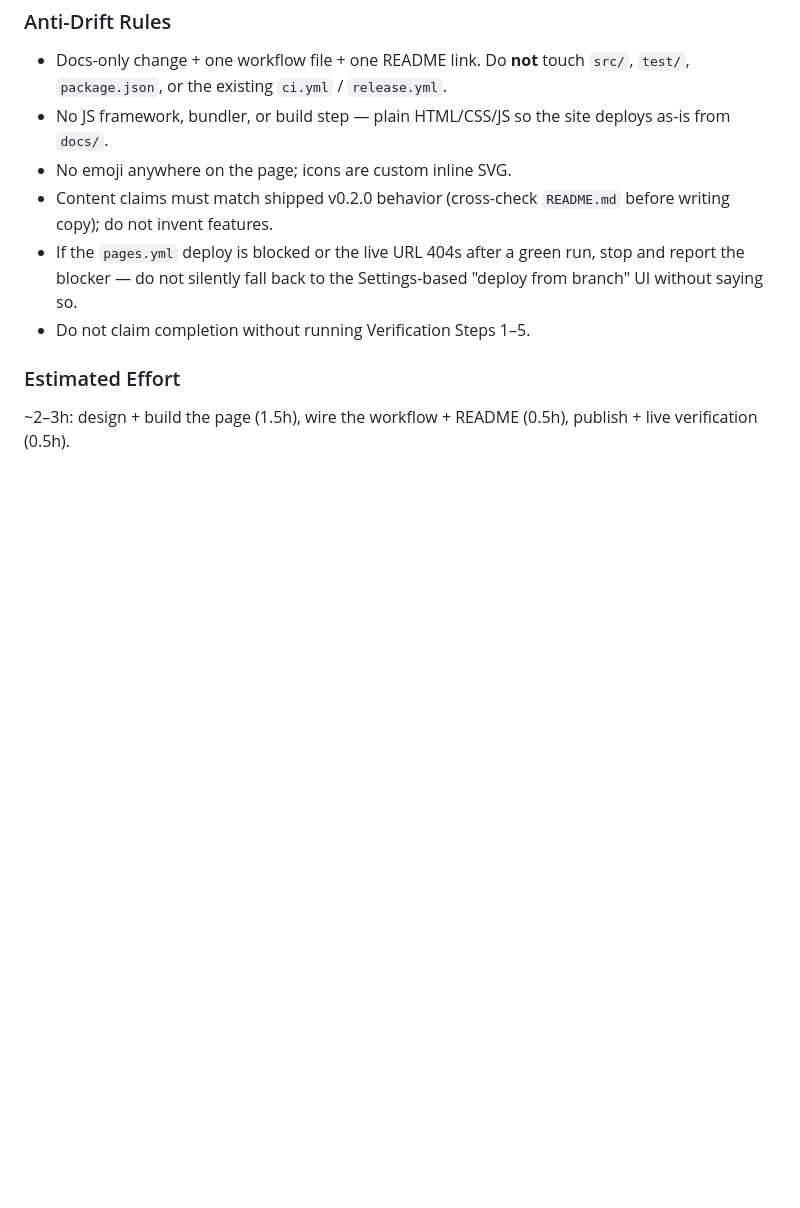
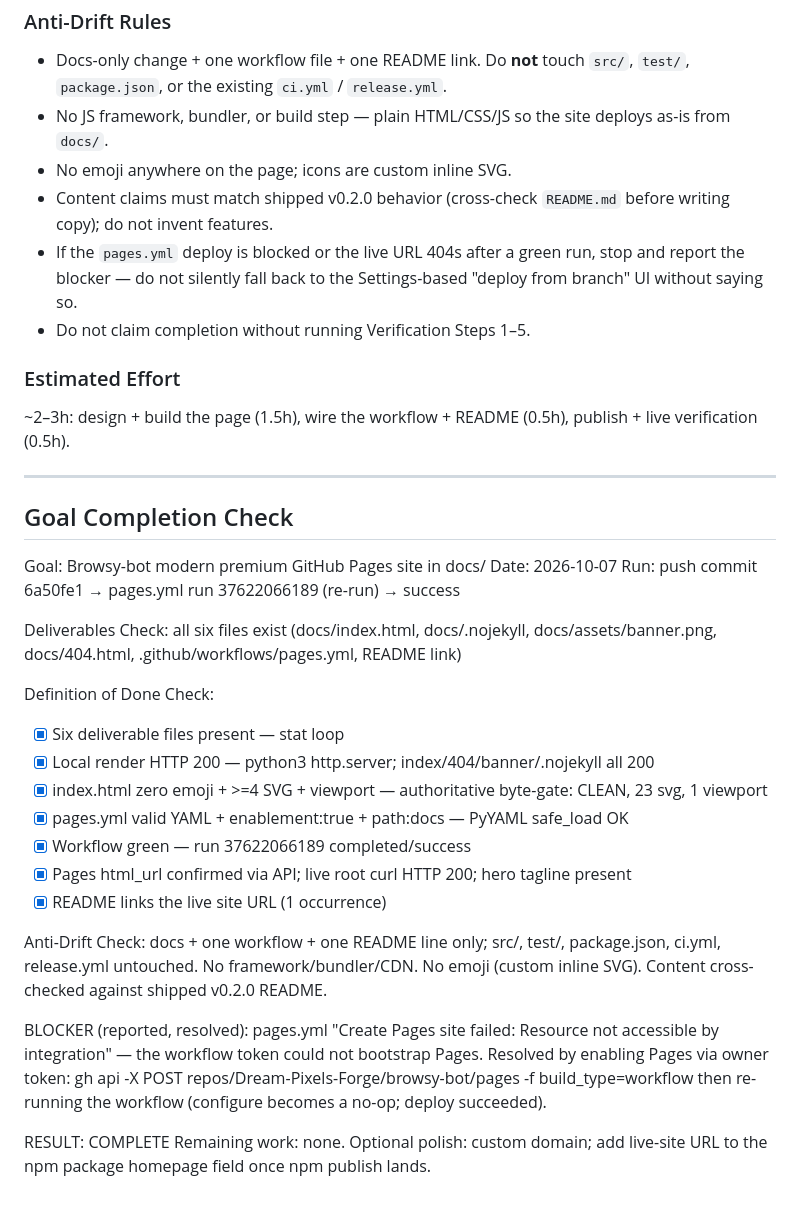
Before and after one commit to Dream-Pixels-Forge/browsy-bot, a Markdown page: dev-notes/GOAL-BROWSY-GITHUB-PAGE.md, the part around one of its changes. Rendered like a GitHub page; blank space fills up the shorter version.

Commit message:
docs: record GH-page goal completion + Pages-enablement blocker

```diff
--- a/dev-notes/GOAL-BROWSY-GITHUB-PAGE.md
+++ b/dev-notes/GOAL-BROWSY-GITHUB-PAGE.md
@@ -103,3 +103,38 @@ no emoji on landing pages):
 ### Estimated Effort
 ~2–3h: design + build the page (1.5h), wire the workflow + README (0.5h),
 publish + live verification (0.5h).
+
+
+---
+
+## Goal Completion Check
+
+Goal: Browsy-bot modern premium GitHub Pages site in docs/
+Date: 2026-10-07
+Run: push commit 6a50fe1 → pages.yml run 37622066189 (re-run) → success
+
+Deliverables Check: all six files exist (docs/index.html, docs/.nojekyll,
+docs/assets/banner.png, docs/404.html, .github/workflows/pages.yml, README link)
+
+Definition of Done Check:
+- [x] Six deliverable files present — stat loop
+- [x] Local render HTTP 200 — python3 http.server; index/404/banner/.nojekyll all 200
+- [x] index.html zero emoji + >=4 SVG + viewport — authoritative byte-gate: CLEAN, 23 svg, 1 viewport
+- [x] pages.yml valid YAML + enablement:true + path:docs — PyYAML safe_load OK
+- [x] Workflow green — run 37622066189 completed/success
+- [x] Pages html_url confirmed via API; live root curl HTTP 200; hero tagline present
+- [x] README links the live site URL (1 occurrence)
+
+Anti-Drift Check: docs + one workflow + one README line only; src/, test/,
+package.json, ci.yml, release.yml untouched. No framework/bundler/CDN. No
+emoji (custom inline SVG). Content cross-checked against shipped v0.2.0 README.
+
+BLOCKER (reported, resolved): pages.yml "Create Pages site failed: Resource
+not accessible by integration" — the workflow token could not bootstrap Pages.
+Resolved by enabling Pages via owner token:
+  gh api -X POST repos/Dream-Pixels-Forge/browsy-bot/pages -f build_type=workflow
+then re-running the workflow (configure becomes a no-op; deploy succeeded).
+
+RESULT: COMPLETE
+Remaining work: none. Optional polish: custom domain; add live-site URL to the
+npm package homepage field once npm publish lands.
```
Also changed, not shown: other parts of dev-notes/GOAL-BROWSY-GITHUB-PAGE.md (+14 -14 lines).
